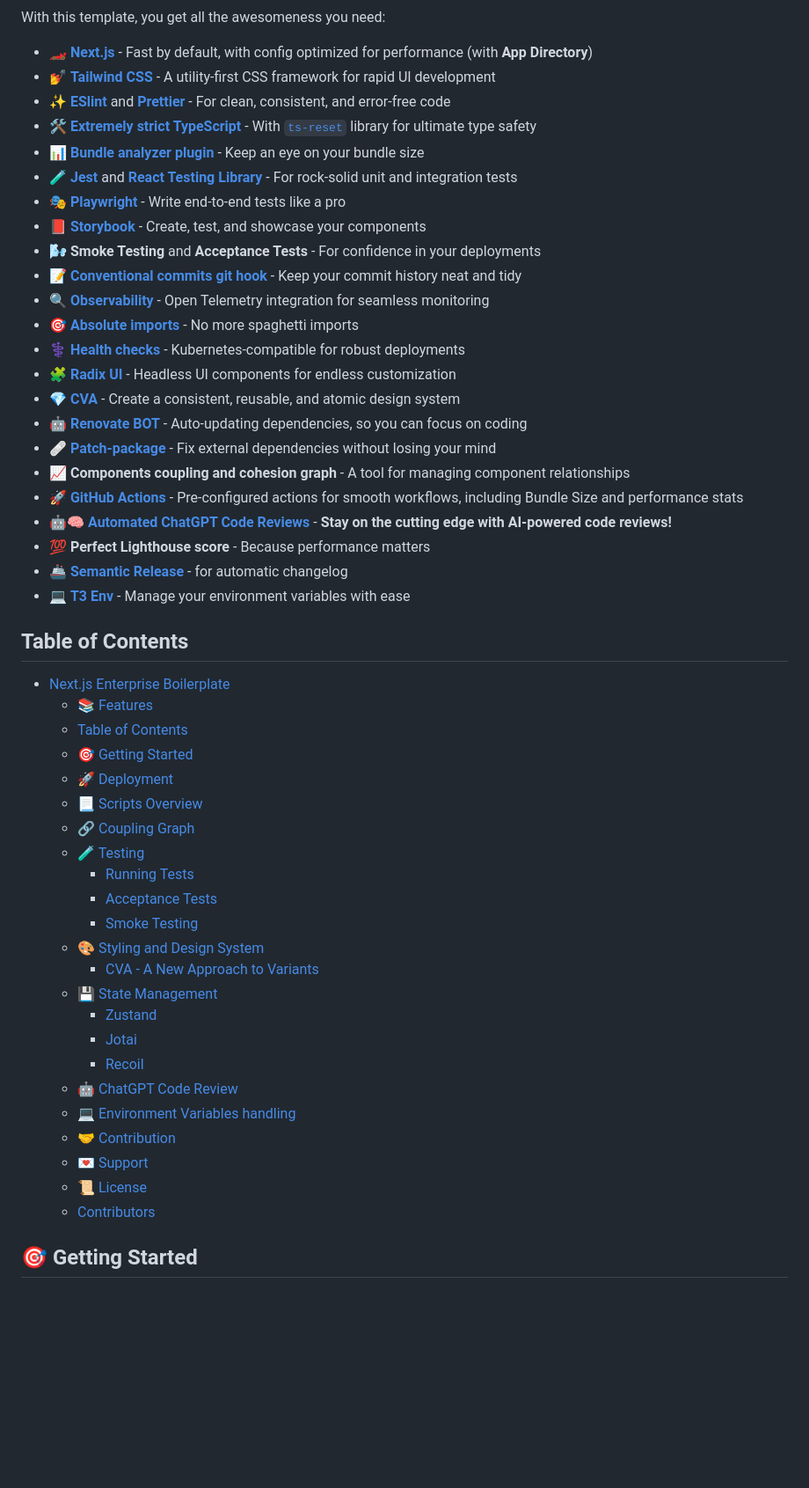
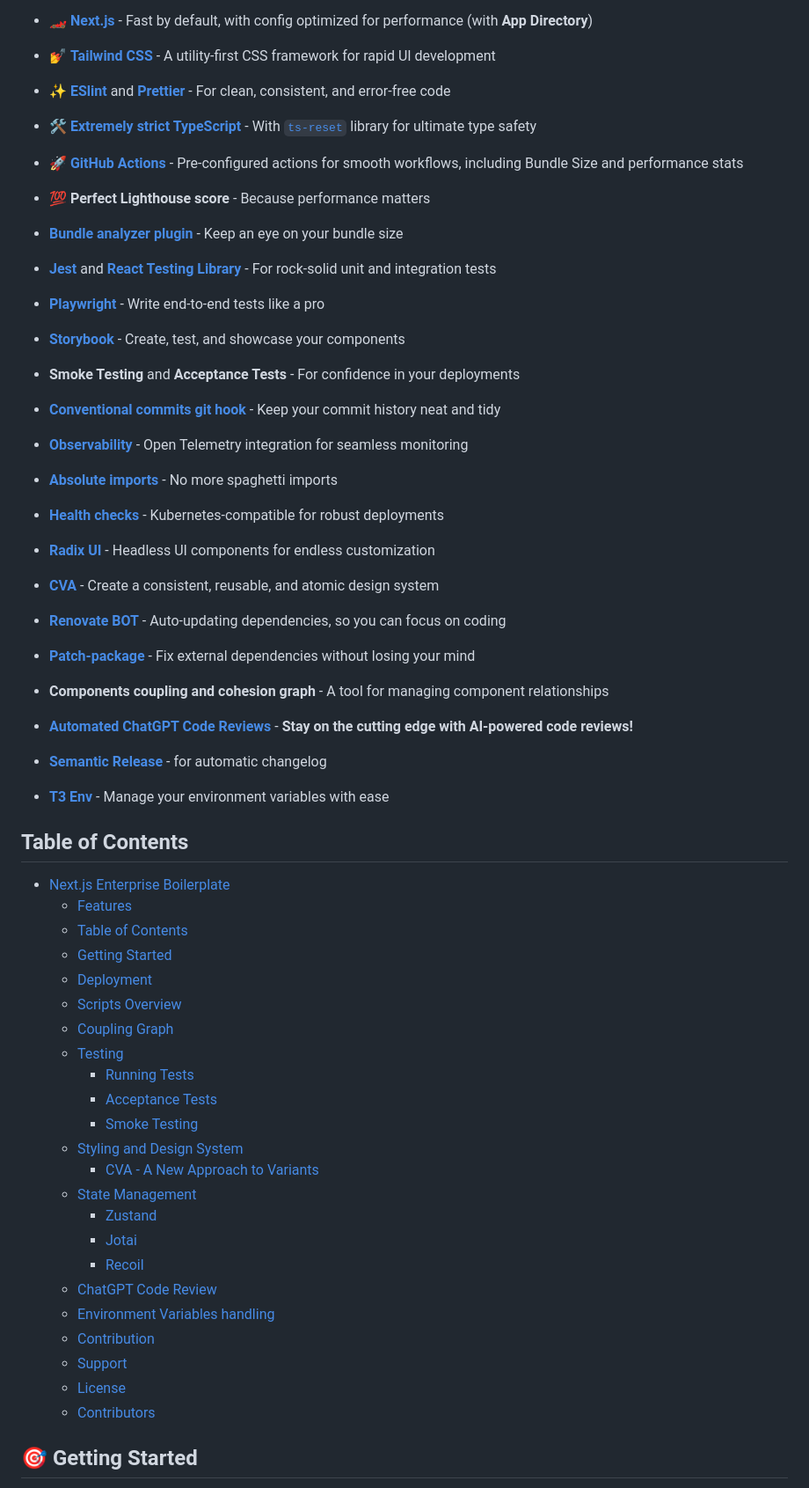
Before and after one commit to Blazity/next-enterprise, a Markdown page: README.md, the part around one of its changes. Shown at 88% size. Rendered like a GitHub page; blank space fills up the shorter version.

Commit message:
docs: change layout and tweak the readme file

```diff
--- a/README.md
+++ b/README.md
@@ -18,50 +15,51 @@ With this template, you get all the awesomeness you need:
 - 💅 **[Tailwind CSS](https://tailwindcss.com/)** - A utility-first CSS framework for rapid UI development
 - ✨ **[ESlint](https://eslint.org/)** and **[Prettier](https://prettier.io/)** - For clean, consistent, and error-free code
 - 🛠️ **[Extremely strict TypeScript](https://www.typescriptlang.org/)** - With [`ts-reset`](https://github.com/total-typescript/ts-reset) library for ultimate type safety
-- 📊 **[Bundle analyzer plugin](https://www.npmjs.com/package/@next/bundle-analyzer)** - Keep an eye on your bundle size
-- 🧪 **[Jest](https://jestjs.io/)** and **[React Testing Library](https://testing-library.com/react)** - For rock-solid unit and integration tests
-- 🎭 **[Playwright](https://playwright.dev/)** - Write end-to-end tests like a pro
-- 📕 **[Storybook](https://storybook.js.org/)** - Create, test, and showcase your components
-- 🌬️ **Smoke Testing** and **Acceptance Tests** - For confidence in your deployments
-- 📝 **[Conventional commits git hook](https://www.conventionalcommits.org/)** - Keep your commit history neat and tidy
-- 🔍 **[Observability](https://opentelemetry.io/)** - Open Telemetry integration for seamless monitoring
-- 🎯 **[Absolute imports](https://nextjs.org/docs/advanced-features/module-path-aliases)** - No more spaghetti imports
-- ⚕️ **[Health checks](https://kubernetes.io/docs/tasks/configure-pod-container/configure-liveness-readiness-startup-probes/)** - Kubernetes-compatible for robust deployments
-- 🧩 **[Radix UI](https://www.radix-ui.com/)** - Headless UI components for endless customization
-- 💎 **[CVA](http://cva.style/)** - Create a consistent, reusable, and atomic design system
-- 🤖 **[Renovate BOT](https://www.whitesourcesoftware.com/free-developer-tools/renovate)** - Auto-updating dependencies, so you can focus on coding
-- 🩹 **[Patch-package](https://www.npmjs.com/package/patch-package)** - Fix external dependencies without losing your mind
-- 📈 **Components coupling and cohesion graph** - A tool for managing component relationships
 - 🚀 **[GitHub Actions](https://github.com/features/actions)** - Pre-configured actions for smooth workflows, including Bundle Size and performance stats
-- 🤖🧠 **[Automated ChatGPT Code Reviews](https://openai.com/chatgpt)** - **Stay on the cutting edge with AI-powered code reviews!**
 - 💯 **Perfect Lighthouse score** - Because performance matters
-- 🚢 **[Semantic Release](https://github.com/semantic-release/semantic-release)** - for automatic changelog
-- 💻 **[T3 Env](https://env.t3.gg/)** - Manage your environment variables with ease
+
+- **[Bundle analyzer plugin](https://www.npmjs.com/package/@next/bundle-analyzer)** - Keep an eye on your bundle size
+- **[Jest](https://jestjs.io/)** and **[React Testing Library](https://testing-library.com/react)** - For rock-solid unit and integration tests
+- **[Playwright](https://playwright.dev/)** - Write end-to-end tests like a pro
+- **[Storybook](https://storybook.js.org/)** - Create, test, and showcase your components
+- **Smoke Testing** and **Acceptance Tests** - For confidence in your deployments
+- **[Conventional commits git hook](https://www.conventionalcommits.org/)** - Keep your commit history neat and tidy
+- **[Observability](https://opentelemetry.io/)** - Open Telemetry integration for seamless monitoring
+- **[Absolute imports](https://nextjs.org/docs/advanced-features/module-path-aliases)** - No more spaghetti imports
+- **[Health checks](https://kubernetes.io/docs/tasks/configure-pod-container/configure-liveness-readiness-startup-probes/)** - Kubernetes-compatible for robust deployments
+- **[Radix UI](https://www.radix-ui.com/)** - Headless UI components for endless customization
+- **[CVA](http://cva.style/)** - Create a consistent, reusable, and atomic design system
+- **[Renovate BOT](https://www.whitesourcesoftware.com/free-developer-tools/renovate)** - Auto-updating dependencies, so you can focus on coding
+- **[Patch-package](https://www.npmjs.com/package/patch-package)** - Fix external dependencies without losing your mind
+- **Components coupling and cohesion graph** - A tool for managing component relationships
+- **[Automated ChatGPT Code Reviews](https://openai.com/chatgpt)** - **Stay on the cutting edge with AI-powered code reviews!**
+- **[Semantic Release](https://github.com/semantic-release/semantic-release)** - for automatic changelog
+- **[T3 Env](https://env.t3.gg/)** - Manage your environment variables with ease
 
 ## Table of Contents
 
 - [Next.js Enterprise Boilerplate](#nextjs-enterprise-boilerplate)
-  - [📚 Features](#-features)
+  - [Features](#-features)
   - [Table of Contents](#table-of-contents)
-  - [🎯 Getting Started](#-getting-started)
-  - [🚀 Deployment](#-deployment)
-  - [📃 Scripts Overview](#-scripts-overview)
-  - [🔗 Coupling Graph](#-coupling-graph)
-  - [🧪 Testing](#-testing)
+  - [Getting Started](#-getting-started)
+  - [Deployment](#-deployment)
+  - [Scripts Overview](#-scripts-overview)
+  - [Coupling Graph](#-coupling-graph)
+  - [Testing](#-testing)
     - [Running Tests](#running-tests)
     - [Acceptance Tests](#acceptance-tests)
     - [Smoke Testing](#smoke-testing)
-  - [🎨 Styling and Design System](#-styling-and-design-system)
+  - [Styling and Design System](#-styling-and-design-system)
     - [CVA - A New Approach to Variants](#cva---a-new-approach-to-variants)
-  - [💾 State Management](#-state-management)
+  - [State Management](#-state-management)
     - [Zustand](#zustand)
     - [Jotai](#jotai)
     - [Recoil](#recoil)
-  - [🤖 ChatGPT Code Review](#-chatgpt-code-review)
-  - [💻 Environment Variables handling](#-environment-variables-handling)
-  - [🤝 Contribution](#-contribution)
-  - [💌 Support](#support)
-  - [📜 License](#-license)
+  - [ChatGPT Code Review](#-chatgpt-code-review)
+  - [Environment Variables handling](#-environment-variables-handling)
+  - [Contribution](#-contribution)
+  - [Support](#support)
+  - [License](#-license)
   - [Contributors](#contributors)
 
 ## 🎯 Getting Started
```
Also changed, not shown: other parts of README.md (+12 -8 lines), .github/assets/project-logo.png (renamed from project-logo.png), 2 other files.
